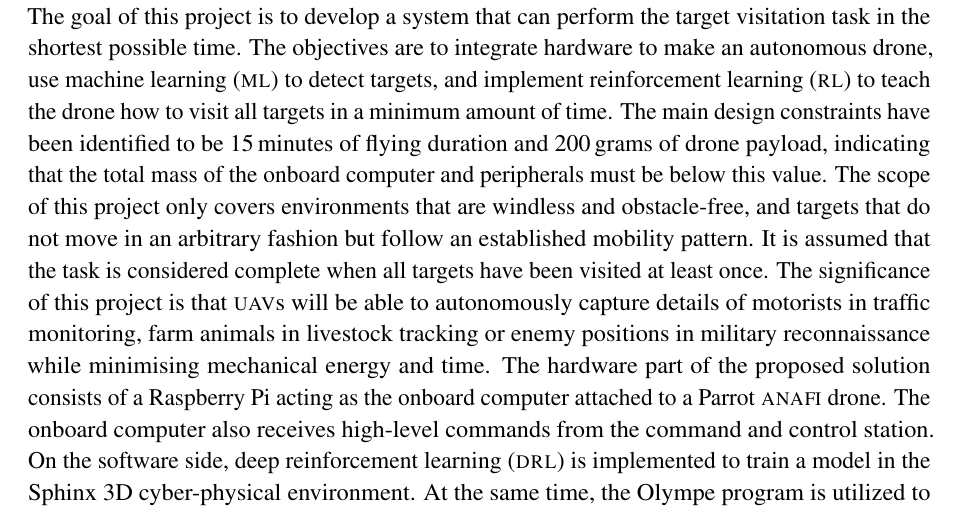
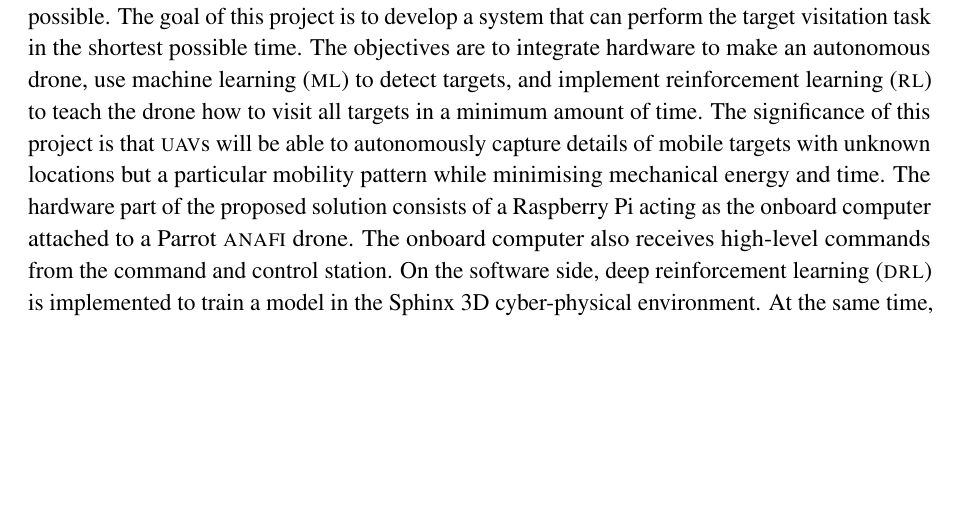
Before and after one commit to danielizham/dp-report, a LaTeX document (sections/abstract.tex): part of the page, cut so that both start at the same text, the shorter picture padded with empty space. Compiled offline with pdfLaTeX.

Commit message:
Make the corrections in the abstract

```diff
--- a/sections/abstract.tex
+++ b/sections/abstract.tex
@@ -17,20 +17,9 @@ an autonomous drone, use \gls{ml}
 to detect targets,
 and implement \gls{rl} to
 teach the drone how to visit all targets in a minimum amount of time.
-The main design constraints have been identified to be
-\SI{15}{minutes} of flying duration and \SI{200}{grams}
-of drone payload, indicating that the total mass of the
-onboard computer and peripherals must be below this
-value. The scope of this project only covers
-environments that are windless and obstacle-free,
-and targets that do not move in an arbitrary fashion but follow
-an established mobility pattern. It is assumed that
-the task is considered
-complete when all targets have been visited at least once.
 The significance of this project is that \uavs will be
-able to autonomously capture details of motorists in
-traffic monitoring, farm animals in livestock tracking
-or enemy positions in military reconnaissance
+able to autonomously capture details of mobile targets with
+unknown locations but a particular mobility pattern
 while minimising mechanical energy and time.
 The hardware part of the proposed solution
 consists of a Raspberry Pi acting as the onboard computer
```
